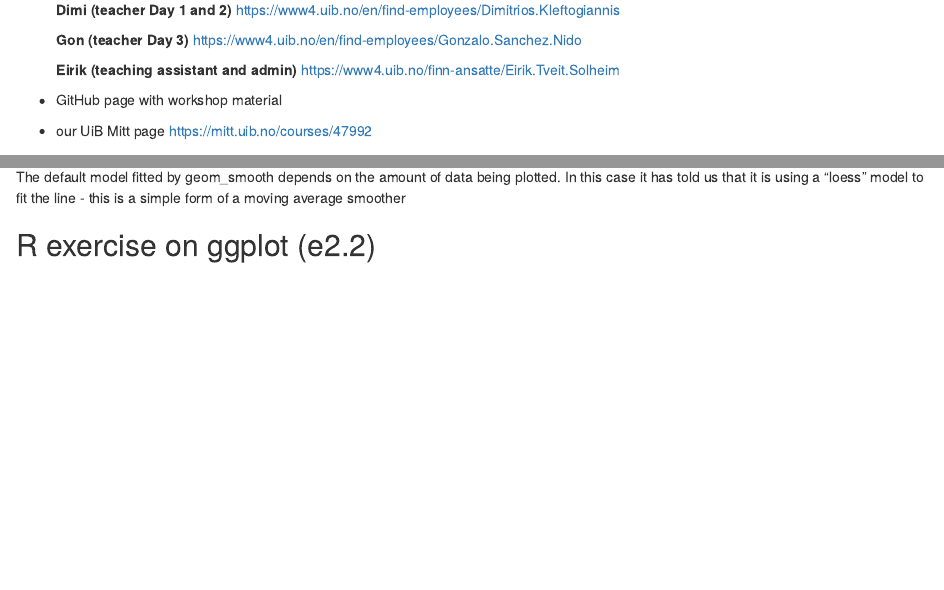
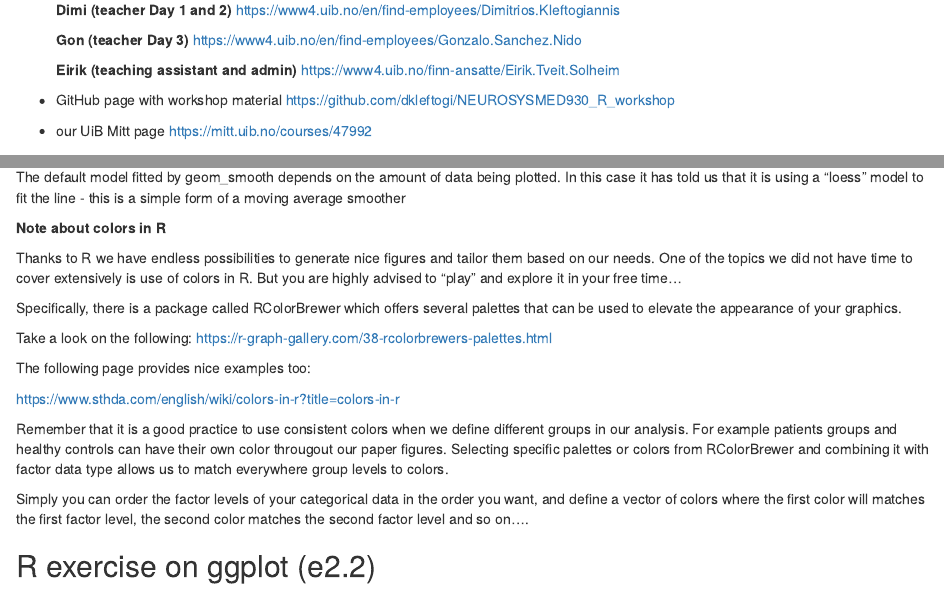
Before and after one commit to dkleftogi/NEUROSYSMED930_R_workshop, an R Markdown document (Days_1_2/basic_R_day2.Rmd): the page in a window 1100 px wide, from 270 px down, and a second part further down, joined at a grey line. The pictures show the output file Days_1_2/basic_R_day2.html that the author committed with the source, opened offline.

Commit message:
small changes to markdowns

```diff
--- a/Days_1_2/basic_R_day2.Rmd
+++ b/Days_1_2/basic_R_day2.Rmd
@@ -16,7 +16,7 @@ output: html_document
 
     **Eirik (teaching assistant and admin)** https://www4.uib.no/finn-ansatte/Eirik.Tveit.Solheim
 
-- GitHub page with workshop material
+- GitHub page with workshop material https://github.com/dkleftogi/NEUROSYSMED930_R_workshop
 
 
 
@@ -321,6 +321,23 @@ ggplot(mpg,aes(x = displ, y = hwy)) +
 The default model fitted by geom_smooth depends on the amount of data being plotted.
 In this case it has told us that it is using a “loess” model to fit the line - this is a simple form of a moving average smoother
 
+**Note about colors in R**
+
+Thanks to R we have endless possibilities to generate nice figures and tailor them based on our needs. One of the topics we did not have time to cover extensively is use of colors in R. But you are highly advised to "play" and explore it in your free time...
+
+Specifically, there is a package called RColorBrewer which offers several palettes that can be used to elevate the appearance of your graphics.
+
+Take a look on the following:
+https://r-graph-gallery.com/38-rcolorbrewers-palettes.html
+
+The following page provides nice examples too:
+
+https://www.sthda.com/english/wiki/colors-in-r?title=colors-in-r
+
+Remember that it is a good practice to use consistent colors when we define different groups in our analysis. For example patients groups and healthy controls can have their own color througout our paper figures. Selecting specific palettes or colors from RColorBrewer and combining it with factor data type allows us to match everywhere group levels to colors.
+
+Simply you can order the factor levels of your categorical data in the order you want, and define a vector of colors where the first color will matches the first factor level, the second color matches the second factor level and so on....
+
 ## R exercise on ggplot (e2.2)
 
 1. Use the data set `car_price.csv` available in the documentation. Import the data in R.
```
Also changed, not shown: Days_1_2/basic_R_day1.Rmd (+3 -5 lines), Days_1_2/basic_R_day1.html, Days_1_2/basic_R_day2.html, 2 other files.
